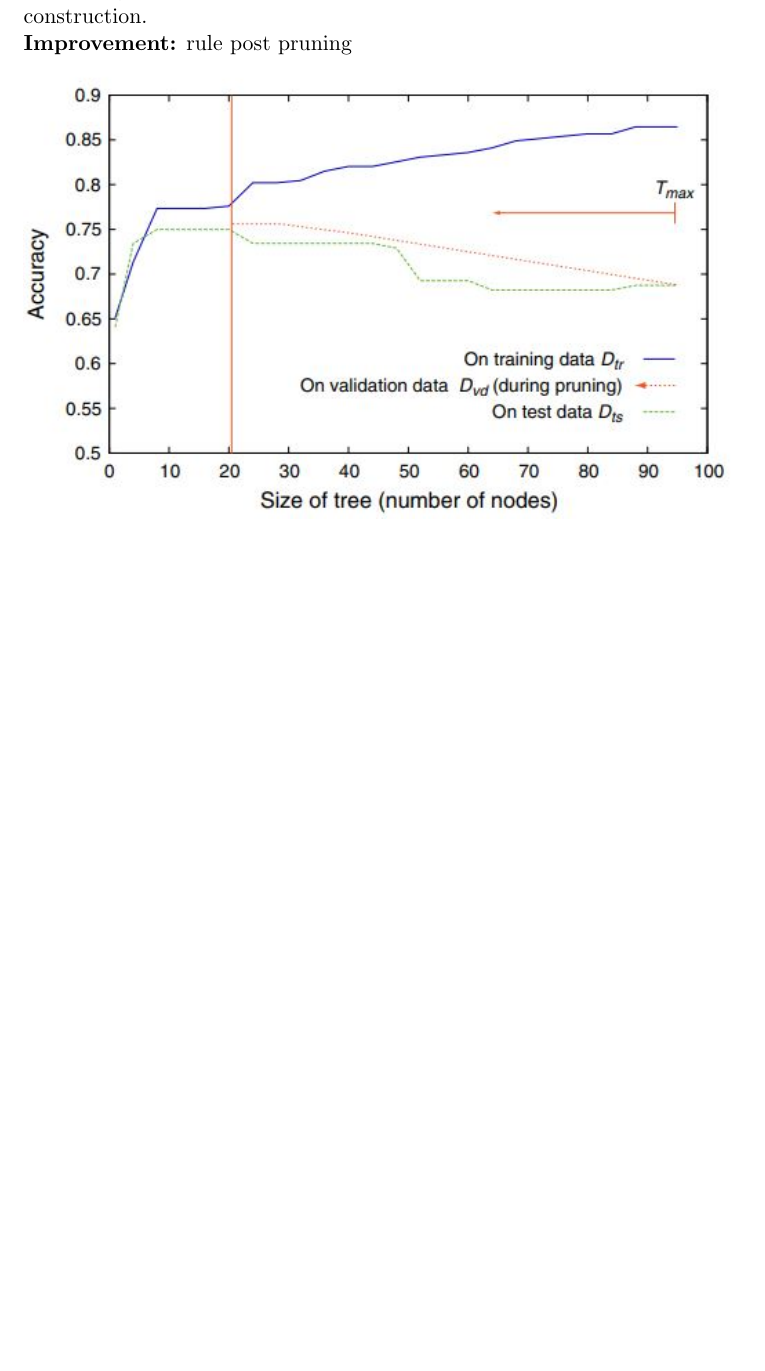
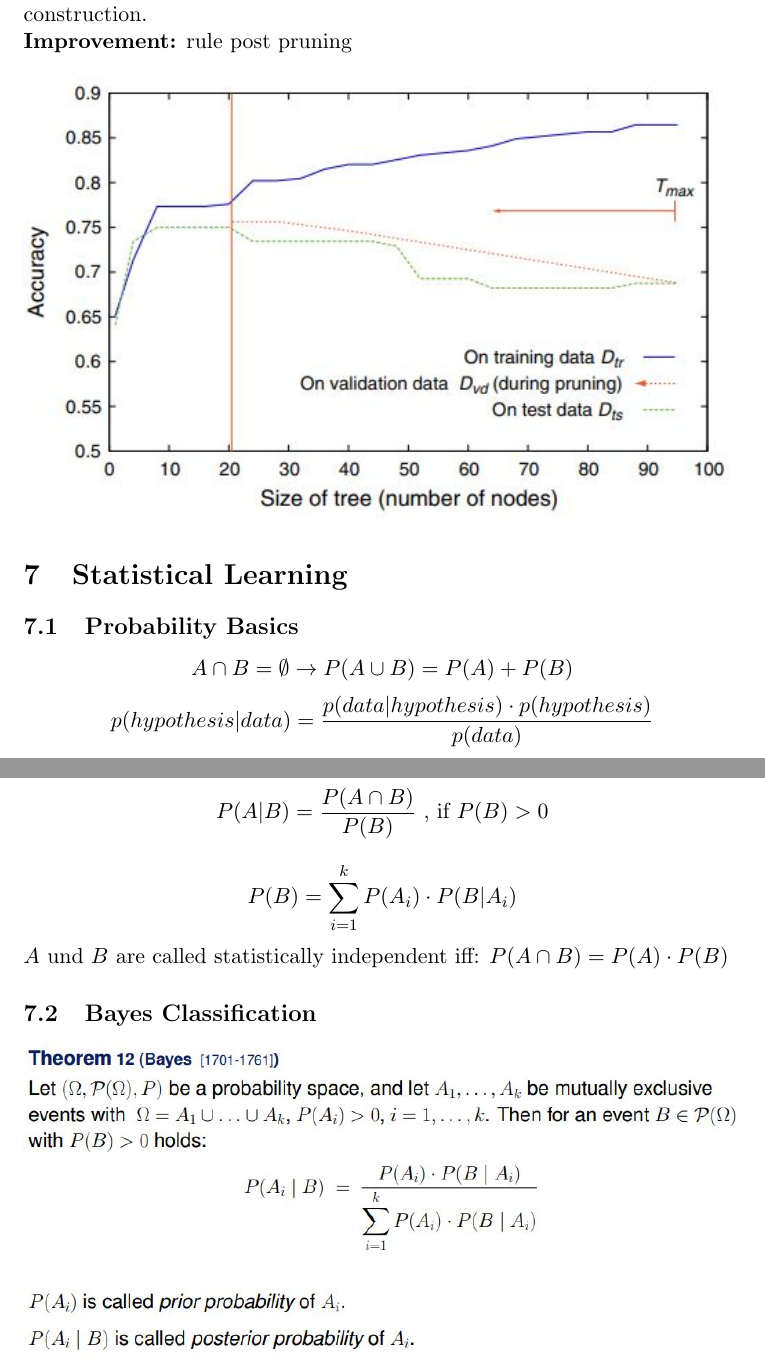
Before and after one commit to QueenBu/Maschine-Learning, a LaTeX document (ZusammenfassungML.tex): part of page 29 of 29 before the commit and two parts of pages 30 and 31 of 31 after it, the two joined at a grey line, cut so that both start at the same text, the shorter picture padded with empty space. Compiled offline with pdfLaTeX.

Commit message:
Finished it
Die letzten 2 Kapitel sind vllt etwas lückenhaft, aber die wichtigen Formeln sind da

```diff
--- a/ZusammenfassungML.tex
+++ b/ZusammenfassungML.tex
@@ -680,5 +680,19 @@ So we control pruning with validation set $D_{val}$, where $D_{val} \cap D_{tr}
 discard valuable information for decision tree construction. \\
 \textbf{Improvement:} rule post pruning
 \includegraphics[width = \textwidth]{pruningGraph}
+
+\section{Statistical Learning}
+\subsection{Probability Basics}
+$$ A \cap B = \emptyset \rightarrow P(A \cup B) = P(A) + P(B) $$
+$$ p(hypothesis | data ) = \dfrac{p(data | hypothesis ) \cdot p(hypothesis)}{p(data)} $$
+$ P(A | B) $ = “probability of $A$ under condition $B$.”
+$$ P(A | B ) = \dfrac{P(A \cap B)}{P(B)} \text{ , if } P(B)> 0 $$
+$$ P(B) = \sum_{i = 1}^k P(A_i) \cdot P(B | A_i) $$
+
+$A$ und $B$ are called statistically independent iff: $ P(A \cap B) = P(A) \cdot P(B) $
+
+\subsection{Bayes Classification}
+\includegraphics[width = \textwidth]{Bayes}
+
 \end{flushleft}
 \end{document}
```
Also changed, not shown: ZusammenfassungML.pdf, images/Bayes.JPG (added), ZusammenfassungML.tex (14 more changed lines), 6 other files.
